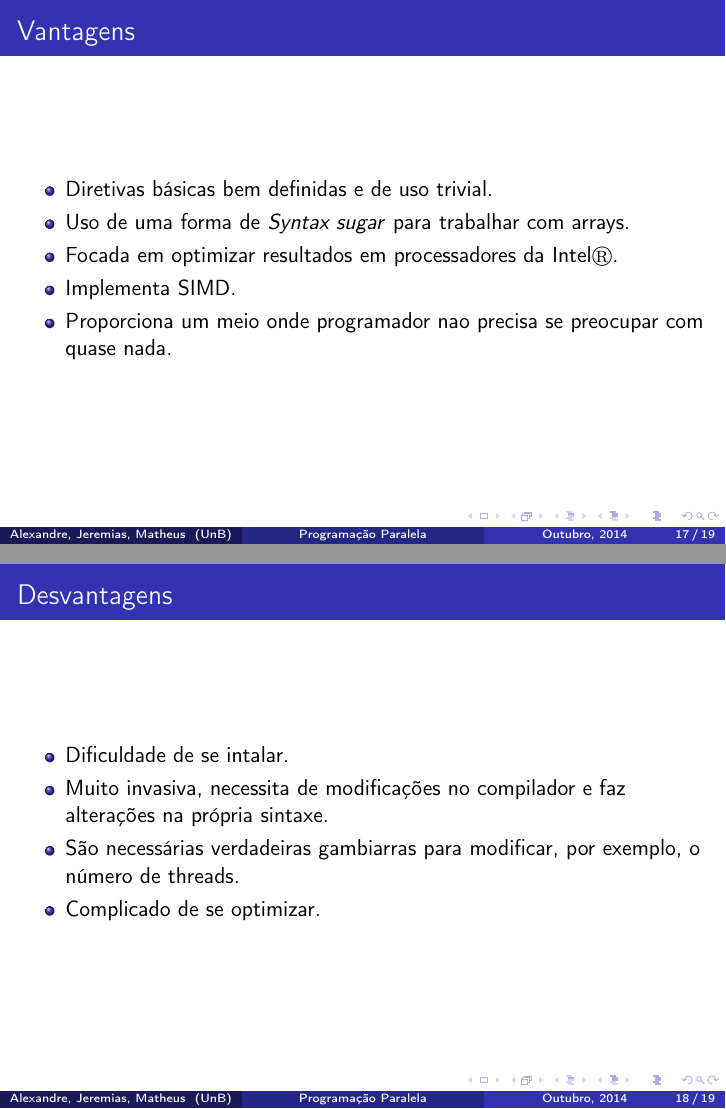
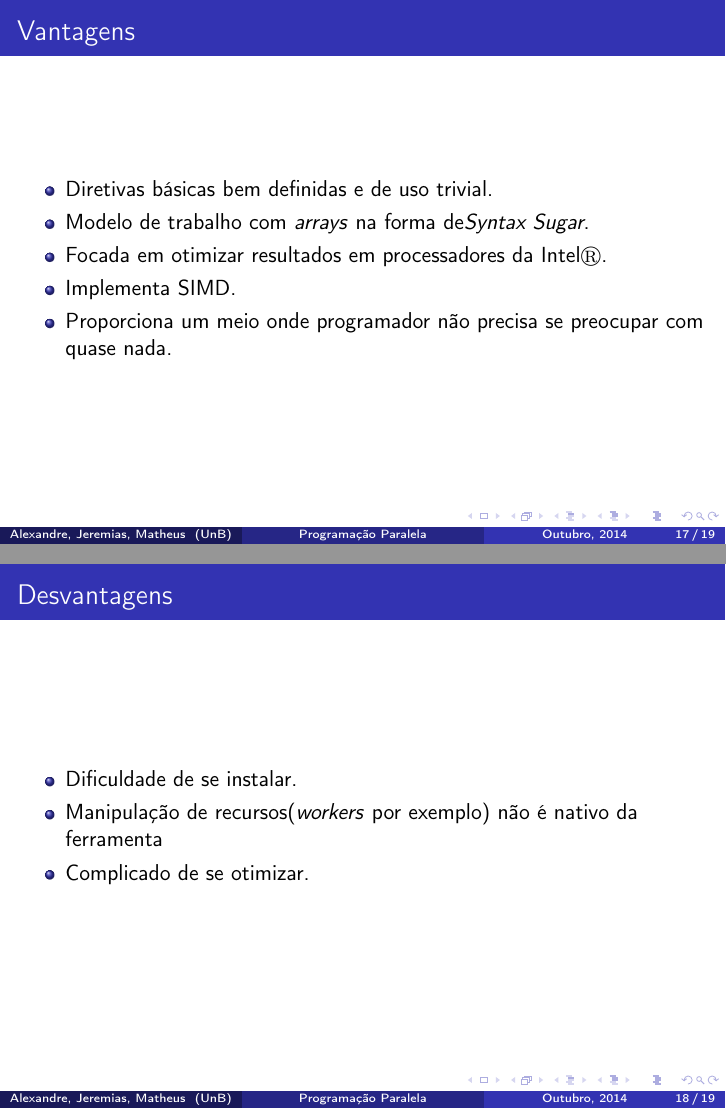
Before and after one commit to alexandrelucchesi/parallel-programming-cilk-plus, LaTeX slides (slides.tex): pages 19 and 20 of 21, joined at a grey line. Compiled offline with pdfLaTeX.

Commit message:
Some details

```diff
--- a/slides.tex
+++ b/slides.tex
@@ -292,10 +292,10 @@ cilk_sync;
 \begin{frame}{Vantagens}
 \begin{itemize}
     \item Diretivas básicas bem definidas e de uso trivial.
-    \item Uso de uma forma de\textit{ Syntax sugar} para trabalhar com arrays.
-    \item Focada em optimizar resultados em processadores da Intel\circledR.
+    \item Modelo de trabalho com \textit{arrays} na forma de\textit{Syntax Sugar}.
+    \item Focada em otimizar resultados em processadores da Intel$\circledR$.
     \item Implementa SIMD.
-    \item Proporciona um meio onde programador nao precisa se preocupar com quase nada.
+    \item Proporciona um meio onde programador não precisa se preocupar com quase nada.
 \end{itemize}
 
 \end{frame}
@@ -303,10 +303,12 @@ cilk_sync;
 \subsection{Desvantagens}
 \begin{frame}{Desvantagens}
 \begin{itemize}
-    \item Dificuldade de se intalar.
-    \item Muito invasiva, necessita de modificações no compilador e faz alterações na própria sintaxe.
-    \item São necessárias verdadeiras gambiarras para modificar, por exemplo, o número de threads.
-    \item Complicado de se optimizar.
+    \item Dificuldade de se instalar.
+% Esse ítem aqui acho que tá errado, já que ela usa Serial Elision e funciona de forma similar ao OPENMP
+%    \item Muito invasiva, necessita de modificações no compilador e faz alterações na própria sintaxe.
+    \item Manipulação de recursos(\textit{workers} por exemplo) não é nativo da ferramenta
+% COMENTAR, MAS NÃO ESCREVER ISSO EXPLICITAMENTE - São necessárias verdadeiras gambiarras para modificar, por exemplo, o número de threads.
+    \item Complicado de se otimizar.
 \end{itemize}
 
 \end{frame}
```
